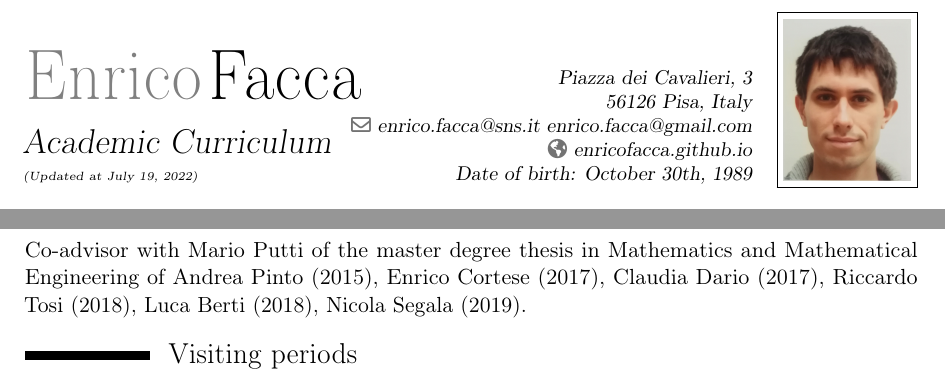
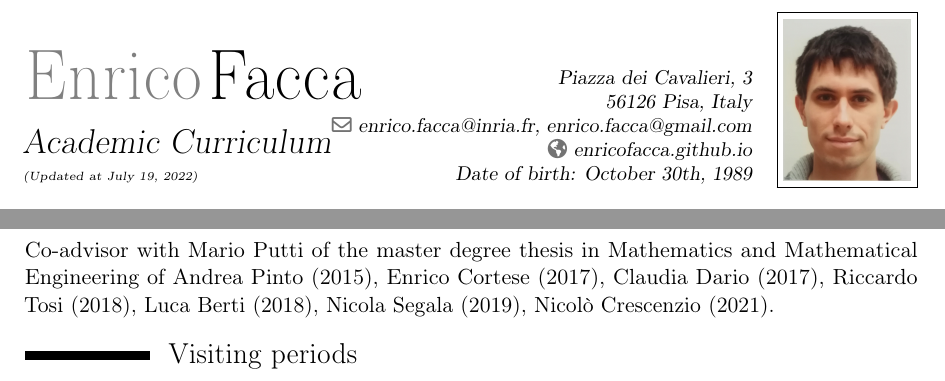
Before and after one commit to enricofacca/enricofacca.github.io, a LaTeX CV (cv/cv_enrico_facca.tex): two parts of pages 1 and 3 of 4, joined at a grey line, cut so that both start at the same text. Compiled offline with pdfLaTeX.

Commit message:
updated cv

```diff
--- a/cv/cv_enrico_facca.tex
+++ b/cv/cv_enrico_facca.tex
@@ -112,7 +112,7 @@
 %the optional "type" of the phone can be "mobile" (default), "fixed" or "fax"
 %\phone[fixed]{+2~(345)~678~901}
 %\phone[fax]{+3~(456)~789~012}
-\email{enrico.facca@sns.it enrico.facca@gmail.com} % optional, remove / comment the line if not wanted
+\email{enrico.facca@inria.fr, enrico.facca@gmail.com} % optional, remove / comment the line if not wanted
 \homepage{enricofacca.github.io}
 % optional, remove / comment the line if not wanted
 %\social[linkedin]{john.doe}
@@ -569,7 +567,7 @@ Optimal Transport Problem}}
  Co-advisor with Mario Putti of the master degree thesis in
  Mathematics and Mathematical Engineering of Andrea Pinto
  (2015), Enrico Cortese (2017), Claudia Dario (2017),
- Riccardo Tosi (2018), Luca Berti (2018), Nicola Segala (2019).
+ Riccardo Tosi (2018), Luca Berti (2018), Nicola Segala (2019), Nicol\`o Crescenzio (2021).
 
 \section{Visiting periods}
 \cventry{2019}{Max Planck Institute Saarbr\"ucken, Germany}{ One week
```
Also changed, not shown: cv/cv_enrico_facca.pdf, cv/cv_enrico_facca.tex (2 more changed lines).
